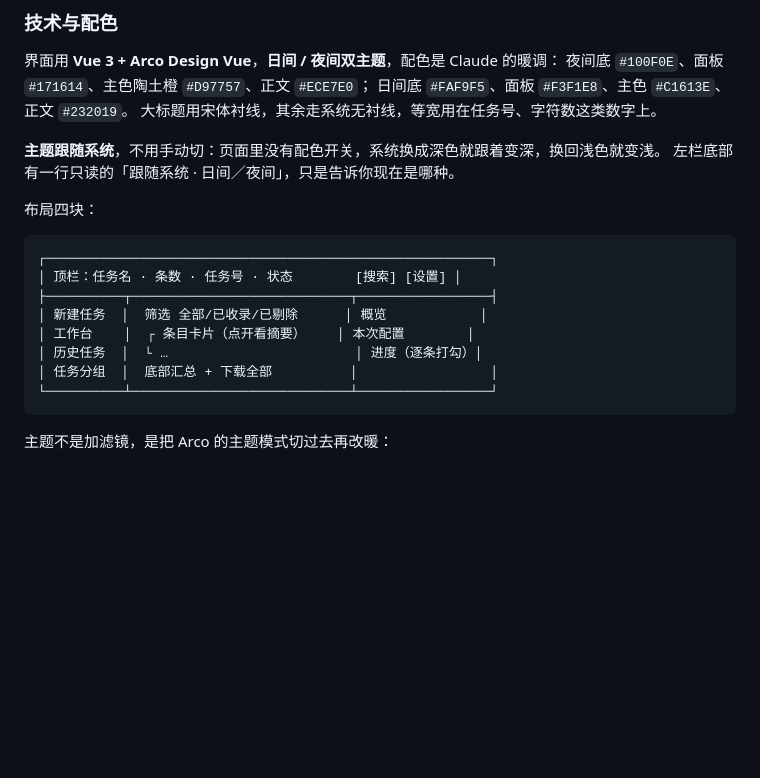
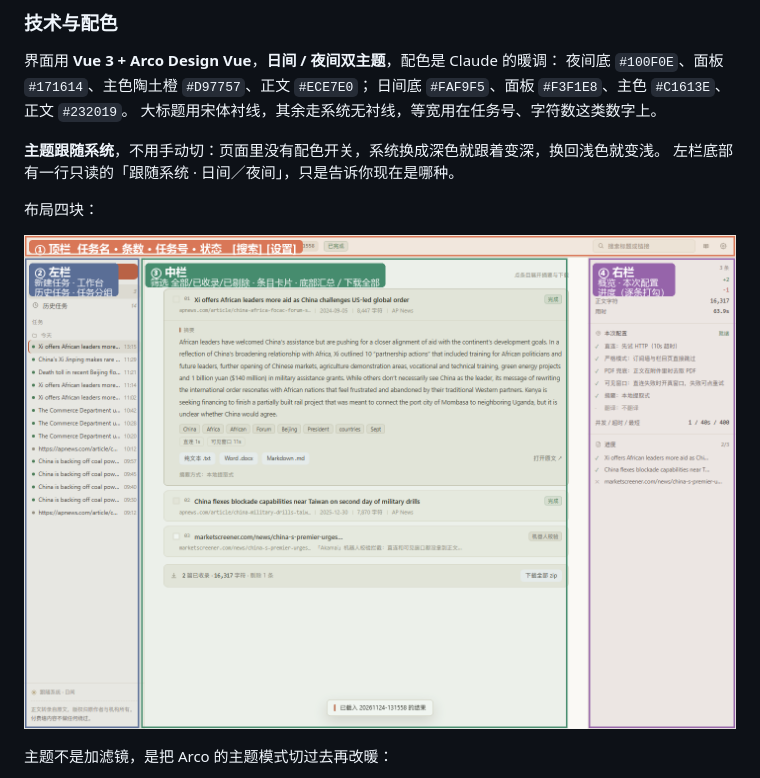
Before and after one commit to Jasonwei21/LinkReader, a Markdown page: README.md, the part around the change. Drawn GitHub-style; pictures changed too: docs/screenshots/06-layout.png (added); blank space fills up the shorter version.

Commit message:
README 布局四块由 ASCII 字符画改为带区域标注的真实截图

````diff
--- a/README.md
+++ b/README.md
@@ -312,16 +312,7 @@ out/20261118-214018/
 
 布局四块：
 
-```
-┌─────────────────────────────────────────────────────────┐
-│ 顶栏：任务名 · 条数 · 任务号 · 状态        [搜索] [设置] │
-├──────────┬────────────────────────────┬─────────────────┤
-│ 新建任务  │  筛选 全部/已收录/已剔除      │ 概览            │
-│ 工作台    │  ┌ 条目卡片（点开看摘要）    │ 本次配置        │
-│ 历史任务  │  └ …                        │ 进度（逐条打勾）│
-│ 任务分组  │  底部汇总 + 下载全部          │                 │
-└──────────┴────────────────────────────┴─────────────────┘
-```
+![界面布局：顶栏 / 左栏 / 中栏 / 右栏](docs/screenshots/06-layout.png)
 
 主题不是加滤镜，是把 Arco 的主题模式切过去再改暖：
 
````
